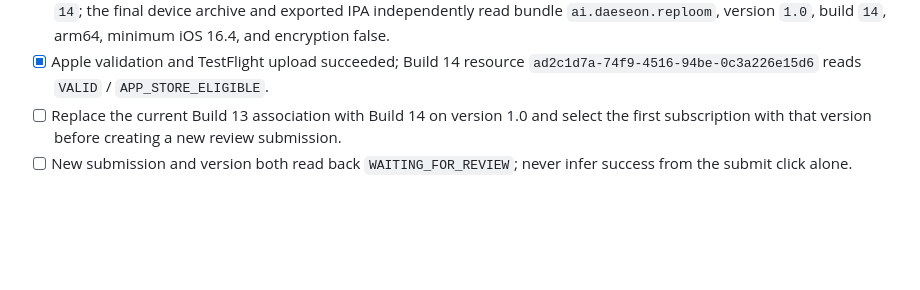
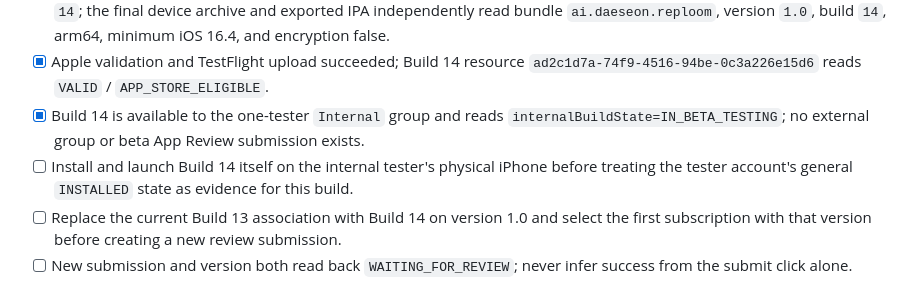
Before and after one commit to Daeseon-AI-Factory/OverDrive, a Markdown page: docs/app-store-launch-checklist.md, the part around the change. GitHub-like rendering; blank space fills up the shorter version.

```diff
--- a/docs/app-store-launch-checklist.md
+++ b/docs/app-store-launch-checklist.md
@@ -202,6 +202,10 @@ at the evidence levels named below.
   `ai.daeseon.reploom`, version `1.0`, build `14`, arm64, minimum iOS 16.4, and encryption false.
 - [x] Apple validation and TestFlight upload succeeded; Build 14 resource
   `ad2c1d7a-74f9-4516-94be-0c3a226e15d6` reads `VALID` / `APP_STORE_ELIGIBLE`.
+- [x] Build 14 is available to the one-tester `Internal` group and reads
+  `internalBuildState=IN_BETA_TESTING`; no external group or beta App Review submission exists.
+- [ ] Install and launch Build 14 itself on the internal tester's physical iPhone before treating
+  the tester account's general `INSTALLED` state as evidence for this build.
 - [ ] Replace the current Build 13 association with Build 14 on version 1.0 and select the first
   subscription with that version before creating a new review submission.
 - [ ] New submission and version both read back `WAITING_FOR_REVIEW`; never infer success from the
```
Also changed, not shown: docs/HANDOFF-codex.md (+4 -0 lines).
